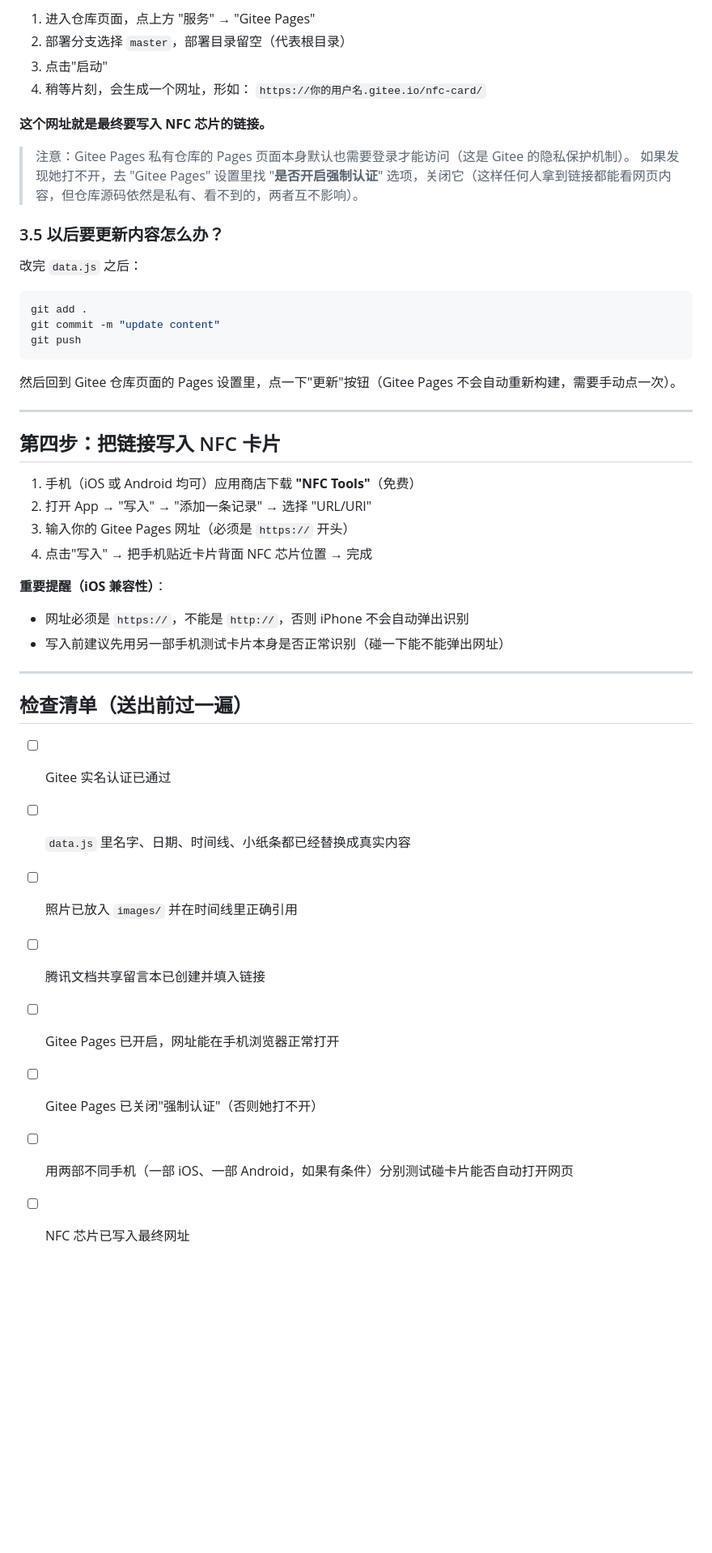
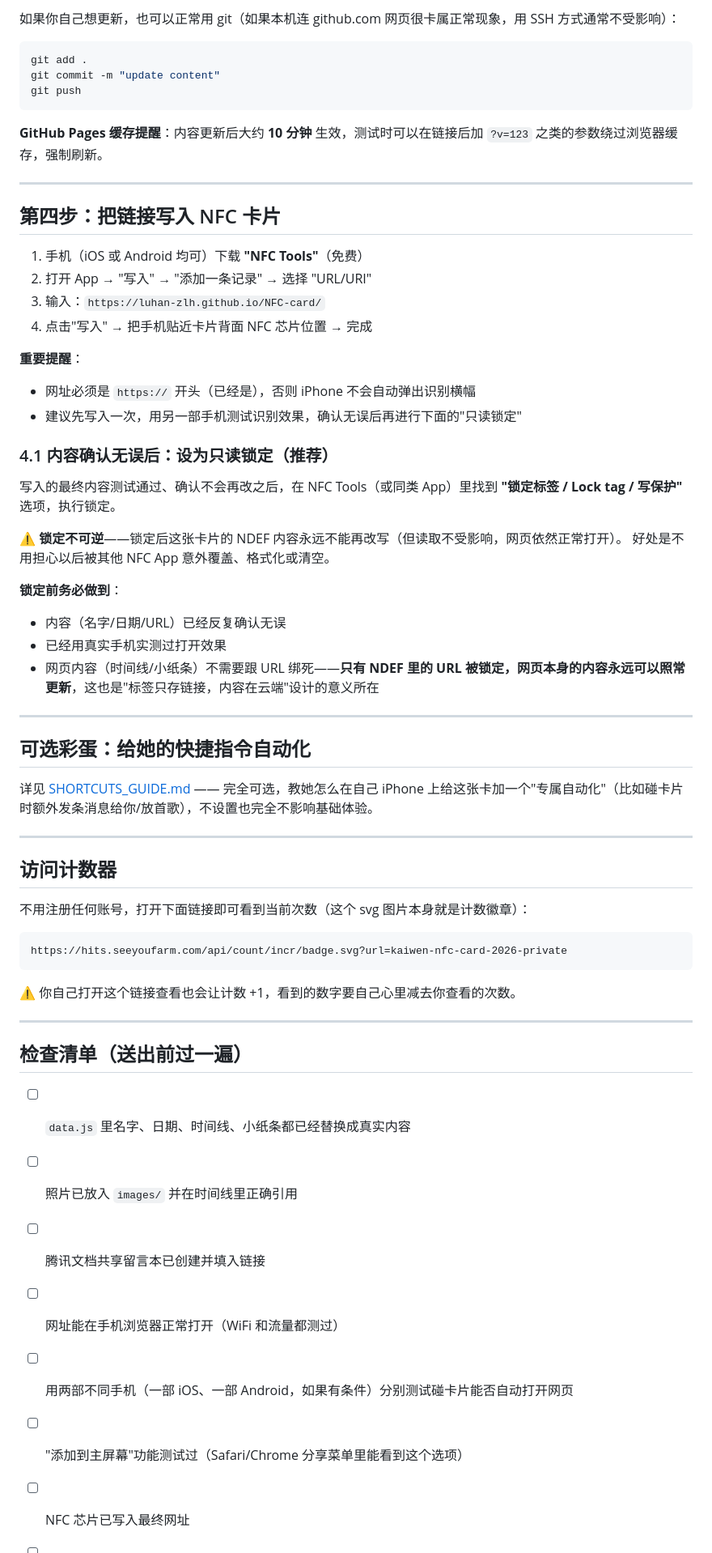
Before and after one commit to Luhan-zlh/NFC-card, a Markdown page: README.md, the part around one of its changes. Shown at 81% size. GitHub-like rendering; blank space fills up the shorter version.

````diff
--- a/README.md
+++ b/README.md
@@ -75,17 +53,4 @@ git push -u origin master
-1. 进入仓库页面，点上方 "服务" → "Gitee Pages"
-2. 部署分支选择 `master`，部署目录留空（代表根目录）
-3. 点击"启动"
-4. 稍等片刻，会生成一个网址，形如：
-   `https://你的用户名.gitee.io/nfc-card/`
-
-**这个网址就是最终要写入 NFC 芯片的链接。**
-
-> 注意：Gitee Pages 私有仓库的 Pages 页面本身默认也需要登录才能访问（这是 Gitee 的隐私保护机制）。
-> 如果发现她打不开，去 "Gitee Pages" 设置里找 "**是否开启强制认证**" 选项，关闭它（这样任何人拿到链接都能看网页内容，但仓库源码依然是私有、看不到的，两者互不影响）。
-
-### 3.5 以后要更新内容怎么办？
-
-改完 `data.js` 之后：
+如果你自己想更新，也可以正常用 git（如果本机连 github.com 网页很卡属正常现象，用 SSH 方式通常不受影响）：
 
 ```powershell
 git add .
@@ -93,30 +58,59 @@ git commit -m "update content"
 git push
 ```
 
-然后回到 Gitee 仓库页面的 Pages 设置里，点一下"更新"按钮（Gitee Pages 不会自动重新构建，需要手动点一次）。
+**GitHub Pages 缓存提醒**：内容更新后大约 **10 分钟** 生效，测试时可以在链接后加 `?v=123` 之类的参数绕过浏览器缓存，强制刷新。
 
 ---
 
 ## 第四步：把链接写入 NFC 卡片
 
-1. 手机（iOS 或 Android 均可）应用商店下载 **"NFC Tools"**（免费）
+1. 手机（iOS 或 Android 均可）下载 **"NFC Tools"**（免费）
 2. 打开 App → "写入" → "添加一条记录" → 选择 "URL/URI"
-3. 输入你的 Gitee Pages 网址（必须是 `https://` 开头）
+3. 输入：`https://luhan-zlh.github.io/NFC-card/`
 4. 点击"写入" → 把手机贴近卡片背面 NFC 芯片位置 → 完成
 
-**重要提醒（iOS 兼容性）**：
-- 网址必须是 `https://`，不能是 `http://`，否则 iPhone 不会自动弹出识别
-- 写入前建议先用另一部手机测试卡片本身是否正常识别（碰一下能不能弹出网址）
+**重要提醒**：
+- 网址必须是 `https://` 开头（已经是），否则 iPhone 不会自动弹出识别横幅
+- 建议先写入一次，用另一部手机测试识别效果，确认无误后再进行下面的"只读锁定"
+
+### 4.1 内容确认无误后：设为只读锁定（推荐）
+
+写入的最终内容测试通过、确认不会再改之后，在 NFC Tools（或同类 App）里找到 **"锁定标签 / Lock tag / 写保护"** 选项，执行锁定。
+
+⚠️ **锁定不可逆**——锁定后这张卡片的 NDEF 内容永远不能再改写（但读取不受影响，网页依然正常打开）。
+好处是不用担心以后被其他 NFC App 意外覆盖、格式化或清空。
+
+**锁定前务必做到**：
+- 内容（名字/日期/URL）已经反复确认无误
+- 已经用真实手机实测过打开效果
+- 网页内容（时间线/小纸条）不需要跟 URL 绑死——**只有 NDEF 里的 URL 被锁定，网页本身的内容永远可以照常更新**，这也是"标签只存链接，内容在云端"设计的意义所在
+
+---
+
+## 可选彩蛋：给她的快捷指令自动化
+
+详见 [SHORTCUTS_GUIDE.md](./SHORTCUTS_GUIDE.md) —— 完全可选，教她怎么在自己 iPhone 上给这张卡加一个"专属自动化"（比如碰卡片时额外发条消息给你/放首歌），不设置也完全不影响基础体验。
+
+---
+
+## 访问计数器
+
+不用注册任何账号，打开下面链接即可看到当前次数（这个 svg 图片本身就是计数徽章）：
+
+```
+https://hits.seeyoufarm.com/api/count/incr/badge.svg?url=kaiwen-nfc-card-2026-private
+```
+
+⚠️ 你自己打开这个链接查看也会让计数 +1，看到的数字要自己心里减去你查看的次数。
 
 ---
 
 ## 检查清单（送出前过一遍）
 
-- [ ] Gitee 实名认证已通过
 - [ ] `data.js` 里名字、日期、时间线、小纸条都已经替换成真实内容
 - [ ] 照片已放入 `images/` 并在时间线里正确引用
 - [ ] 腾讯文档共享留言本已创建并填入链接
-- [ ] Gitee Pages 已开启，网址能在手机浏览器正常打开
-- [ ] Gitee Pages 已关闭"强制认证"（否则她打不开）
+- [ ] 网址能在手机浏览器正常打开（WiFi 和流量都测过）
 - [ ] 用两部不同手机（一部 iOS、一部 Android，如果有条件）分别测试碰卡片能否自动打开网页
+- [ ] "添加到主屏幕"功能测试过（Safari/Chrome 分享菜单里能看到这个选项）
 - [ ] NFC 芯片已写入最终网址
````
Also changed, not shown: other parts of README.md (+30 -51 lines).
